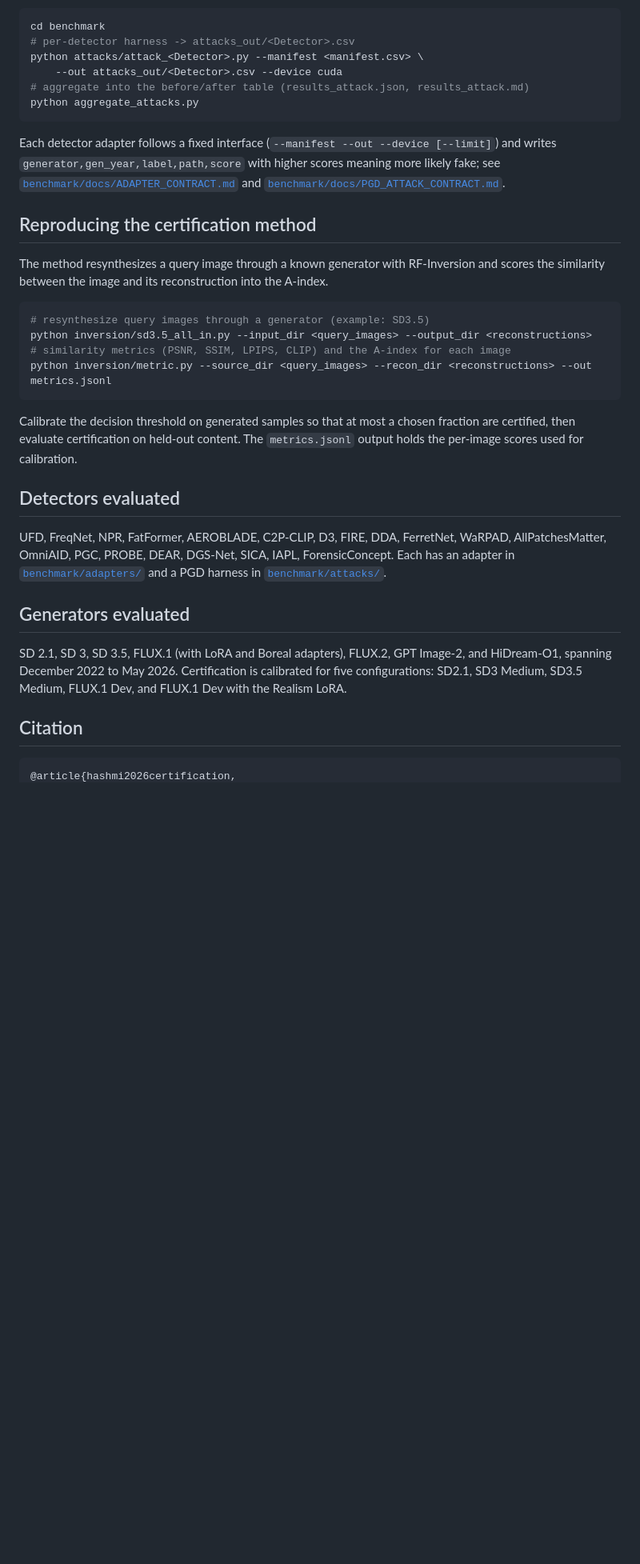
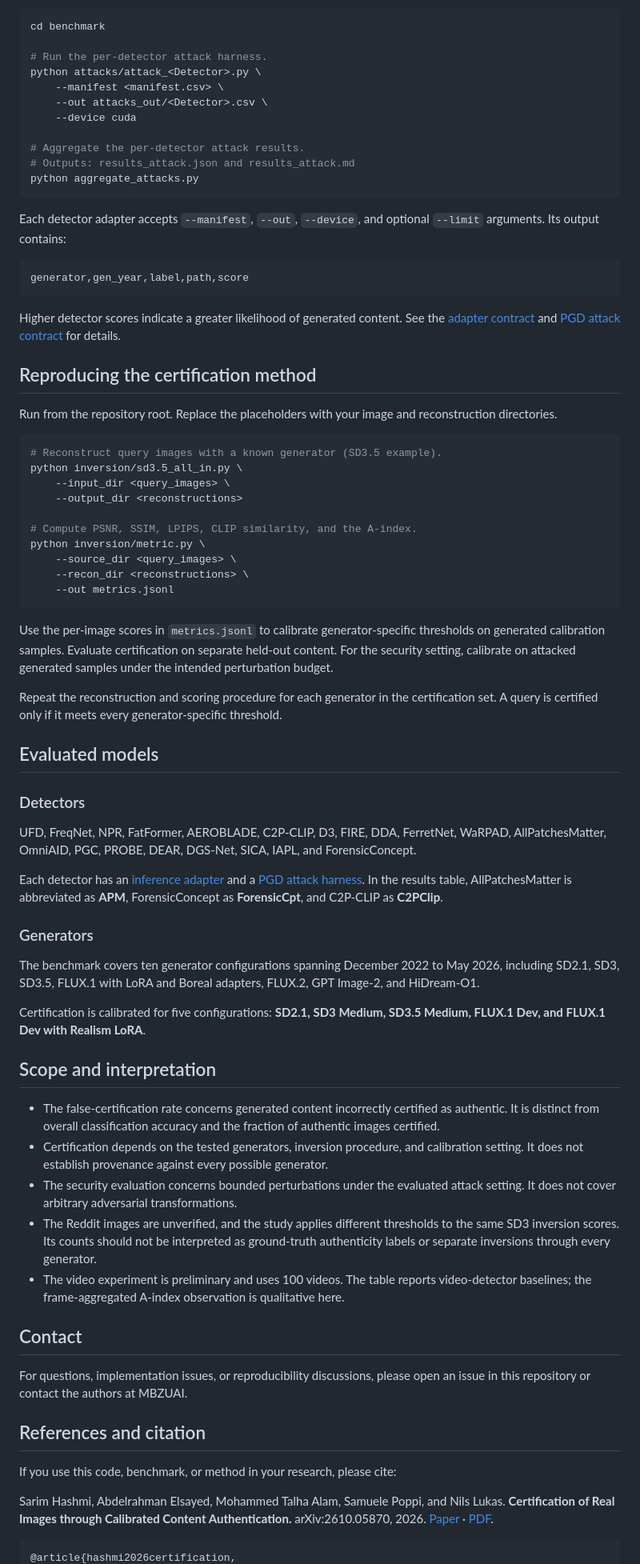
Before and after one commit to Sarim-MBZUAI/content-authentication, a Markdown page: README.md, the part around one of its changes. Shown at 80% size. Rendered like a GitHub page; blank space fills up the shorter version.

Commit message:
Revise README for clarity and additional details
Updated README to enhance clarity and provide additional details on the certification method, results, and installation instructions.

````diff
--- a/README.md
+++ b/README.md
@@ -171,48 +202,78 @@ Adversarial robustness (white-box PGD, ε = 8/255, 10 steps):
 
 ```bash
 cd benchmark
-# per-detector harness -> attacks_out/<Detector>.csv
-python attacks/attack_<Detector>.py --manifest <manifest.csv> \
-    --out attacks_out/<Detector>.csv --device cuda
-# aggregate into the before/after table (results_attack.json, results_attack.md)
+
+# Run the per-detector attack harness.
+python attacks/attack_<Detector>.py \
+    --manifest <manifest.csv> \
+    --out attacks_out/<Detector>.csv \
+    --device cuda
+
+# Aggregate the per-detector attack results.
+# Outputs: results_attack.json and results_attack.md
 python aggregate_attacks.py
 ```
 
-Each detector adapter follows a fixed interface (`--manifest --out --device [--limit]`) and
-writes `generator,gen_year,label,path,score` with higher scores meaning more likely fake; see
-[`benchmark/docs/ADAPTER_CONTRACT.md`](benchmark/docs/ADAPTER_CONTRACT.md) and
-[`benchmark/docs/PGD_ATTACK_CONTRACT.md`](benchmark/docs/PGD_ATTACK_CONTRACT.md).
+Each detector adapter accepts `--manifest`, `--out`, `--device`, and optional `--limit` arguments. Its output contains:
+
+```text
+generator,gen_year,label,path,score
+```
+
+Higher detector scores indicate a greater likelihood of generated content. See the [adapter contract](benchmark/docs/ADAPTER_CONTRACT.md) and [PGD attack contract](benchmark/docs/PGD_ATTACK_CONTRACT.md) for details.
 
 ## Reproducing the certification method
 
-The method resynthesizes a query image through a known generator with RF-Inversion and scores
-the similarity between the image and its reconstruction into the A-index.
+Run from the repository root. Replace the placeholders with your image and reconstruction directories.
 
 ```bash
-# resynthesize query images through a generator (example: SD3.5)
-python inversion/sd3.5_all_in.py --input_dir <query_images> --output_dir <reconstructions>
-# similarity metrics (PSNR, SSIM, LPIPS, CLIP) and the A-index for each image
-python inversion/metric.py --source_dir <query_images> --recon_dir <reconstructions> --out metrics.jsonl
+# Reconstruct query images with a known generator (SD3.5 example).
+python inversion/sd3.5_all_in.py \
+    --input_dir <query_images> \
+    --output_dir <reconstructions>
+
+# Compute PSNR, SSIM, LPIPS, CLIP similarity, and the A-index.
+python inversion/metric.py \
+    --source_dir <query_images> \
+    --recon_dir <reconstructions> \
+    --out metrics.jsonl
 ```
 
-Calibrate the decision threshold on generated samples so that at most a chosen fraction are
-certified, then evaluate certification on held-out content. The `metrics.jsonl` output holds the
-per-image scores used for calibration.
+Use the per-image scores in `metrics.jsonl` to calibrate generator-specific thresholds on generated calibration samples. Evaluate certification on separate held-out content. For the security setting, calibrate on attacked generated samples under the intended perturbation budget.
 
-## Detectors evaluated
+Repeat the reconstruction and scoring procedure for each generator in the certification set. A query is certified only if it meets every generator-specific threshold.
 
-UFD, FreqNet, NPR, FatFormer, AEROBLADE, C2P-CLIP, D3, FIRE, DDA, FerretNet, WaRPAD,
-AllPatchesMatter, OmniAID, PGC, PROBE, DEAR, DGS-Net, SICA, IAPL, ForensicConcept. Each has an
-adapter in [`benchmark/adapters/`](benchmark/adapters) and a PGD harness in
-[`benchmark/attacks/`](benchmark/attacks).
+## Evaluated models
 
-## Generators evaluated
+### Detectors
 
-SD 2.1, SD 3, SD 3.5, FLUX.1 (with LoRA and Boreal adapters), FLUX.2, GPT Image-2, and
-HiDream-O1, spanning December 2022 to May 2026. Certification is calibrated for five
-configurations: SD2.1, SD3 Medium, SD3.5 Medium, FLUX.1 Dev, and FLUX.1 Dev with the Realism LoRA.
+UFD, FreqNet, NPR, FatFormer, AEROBLADE, C2P-CLIP, D3, FIRE, DDA, FerretNet, WaRPAD, AllPatchesMatter, OmniAID, PGC, PROBE, DEAR, DGS-Net, SICA, IAPL, and ForensicConcept.
 
-## Citation
+Each detector has an [inference adapter](benchmark/adapters/) and a [PGD attack harness](benchmark/attacks/). In the results table, AllPatchesMatter is abbreviated as **APM**, ForensicConcept as **ForensicCpt**, and C2P-CLIP as **C2PClip**.
+
+### Generators
+
+The benchmark covers ten generator configurations spanning December 2022 to May 2026, including SD2.1, SD3, SD3.5, FLUX.1 with LoRA and Boreal adapters, FLUX.2, GPT Image-2, and HiDream-O1.
+
+Certification is calibrated for five configurations: **SD2.1, SD3 Medium, SD3.5 Medium, FLUX.1 Dev, and FLUX.1 Dev with Realism LoRA**.
+
+## Scope and interpretation
+
+- The false-certification rate concerns generated content incorrectly certified as authentic. It is distinct from overall classification accuracy and the fraction of authentic images certified.
+- Certification depends on the tested generators, inversion procedure, and calibration setting. It does not establish provenance against every possible generator.
+- The security evaluation concerns bounded perturbations under the evaluated attack setting. It does not cover arbitrary adversarial transformations.
+- The Reddit images are unverified, and the study applies different thresholds to the same SD3 inversion scores. Its counts should not be interpreted as ground-truth authenticity labels or separate inversions through every generator.
+- The video experiment is preliminary and uses 100 videos. The table reports video-detector baselines; the frame-aggregated A-index observation is qualitative here.
+
+## Contact
+
+For questions, implementation issues, or reproducibility discussions, please open an issue in this repository or contact the authors at MBZUAI.
+
+## References and citation
+
+If you use this code, benchmark, or method in your research, please cite:
+
+Sarim Hashmi, Abdelrahman Elsayed, Mohammed Talha Alam, Samuele Poppi, and Nils Lukas. **Certification of Real Images through Calibrated Content Authentication.** arXiv:2610.05870, 2026. [Paper](https://arxiv.org/abs/2610.05870) · [PDF](https://arxiv.org/pdf/2610.05870).
 
 ```bibtex
 @article{hashmi2026certification,
````
Also changed, not shown: other parts of README.md (+120 -90 lines).
